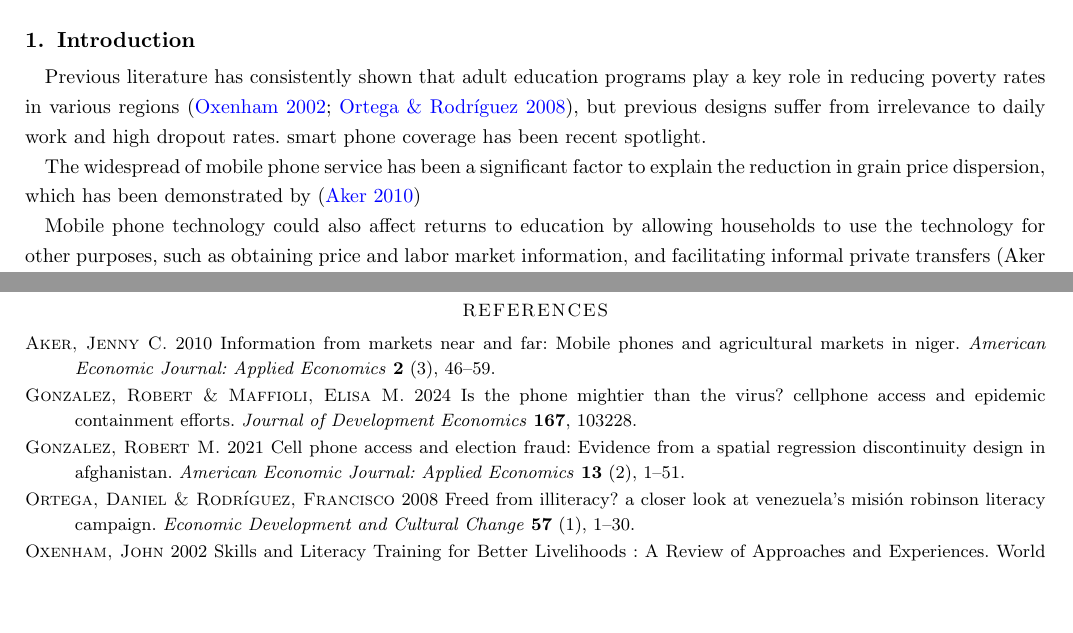
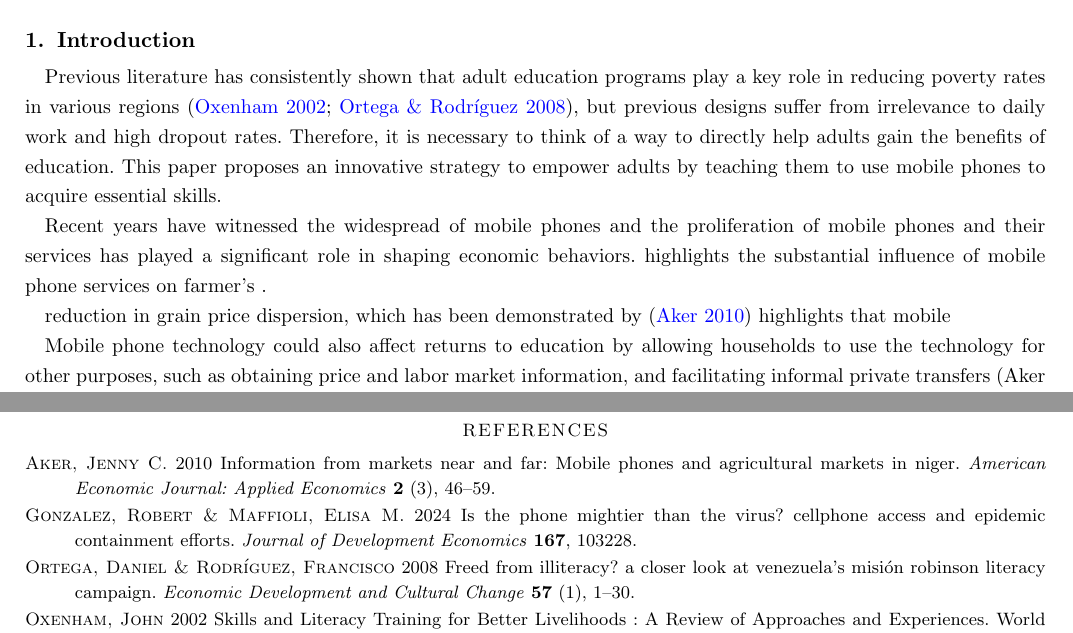
Before and after one commit to sergiozxy/Replication-Econometrics, a LaTeX paper (manuscript/jfm-instructions.tex, which reads manuscript/jfm-instructions.bib): two parts of pages 1 and 2 of 3, joined at a grey line, cut so that both start at the same text, the shorter picture padded with empty space. Compiled offline with pdfLaTeX; a LaTeX package or settings file that is missing is left out.

```diff
--- a/manuscript/jfm-instructions.bib
+++ b/manuscript/jfm-instructions.bib
@@ -12,11 +12,3 @@
 url = {https://www.sciencedirect.com/science/article/pii/S0304387823001840},
 author = {Robert Gonzalez and Elisa M. Maffioli}
 }
-
-@article{10.1257/app.20190443,
-Author = {Gonzalez, Robert M.},
-Title = {Cell Phone Access and Election Fraud: Evidence from a Spatial Regression Discontinuity Design in Afghanistan},
-Journal = {American Economic Journal: Applied Economics},
-Volume = {13},
-Number = {2},
-Year = {2021},
--- a/manuscript/jfm-instructions.tex
+++ b/manuscript/jfm-instructions.tex
@@ -41,15 +41,14 @@
 
 \maketitle
 
-% \begin{abstract}
-% This file contains instructions for authors planning to submit a paper to the {\it Journal of Fluid Mechanics}. These instructions were generated in {\LaTeX} using the JFM style, so the {\LaTeX} source file can be used as a template for submissions. The present paragraph appears in the \verb}abstract} environment. All papers should feature a single-paragraph abstract of no more than 250 words, which provides a summary of the main aims and results.
-% \end{abstract}
-
 \section{Introduction} \label{sec:introduction}
 
-Previous literature has consistently shown that adult education programs play a key role in reducing poverty rates in various regions \citep{RePEc:wbk:wboper:9767, doi:10.1086/590461}, but previous designs suffer from irrelevance to daily work and high dropout rates. smart phone coverage has been recent spotlight.
+Previous literature has consistently shown that adult education programs play a key role in reducing poverty rates in various regions \citep{RePEc:wbk:wboper:9767, doi:10.1086/590461}, but previous designs suffer from irrelevance to daily work and high dropout rates. Therefore, it is necessary to think of a way to directly help adults gain the benefits of education. This paper proposes an innovative strategy to empower adults by teaching them to use mobile phones to acquire essential skills.
 
-The widespread of mobile phone service has been a significant factor to explain the reduction in grain price dispersion, which has been demonstrated by \citep{10.1257/app.2.3.46}
+Recent years have witnessed the widespread of mobile phones and the proliferation of mobile phones and their services has played a significant role in shaping economic behaviors.  highlights the substantial influence of mobile phone services on farmer's .
+
+
+reduction in grain price dispersion, which has been demonstrated by \citep{10.1257/app.2.3.46} highlights that mobile
 
 
  Mobile phone technology
```
Also changed, not shown: 01. Paper/Replication Paper.pdf (renamed from 01. Paper/paper that need to read/aker-et-al-2012-can-mobile-phones-improve-learning-evidence-from-a-field-experiment-in-niger.pdf), 01. Paper/paper that need to read/gonzalez-2021-cell-phone-access-and-election-fraud-evidence-from-a-spatial-regression-discontinuity-design-in.pdf (deleted), manuscript/jfm-instructions.bbl, manuscript/jfm-instructions.pdf, manuscript/jfm-instructions.bib (4 more changed lines), manuscript/jfm-instructions.tex (2 more changed lines), 6 other files.
